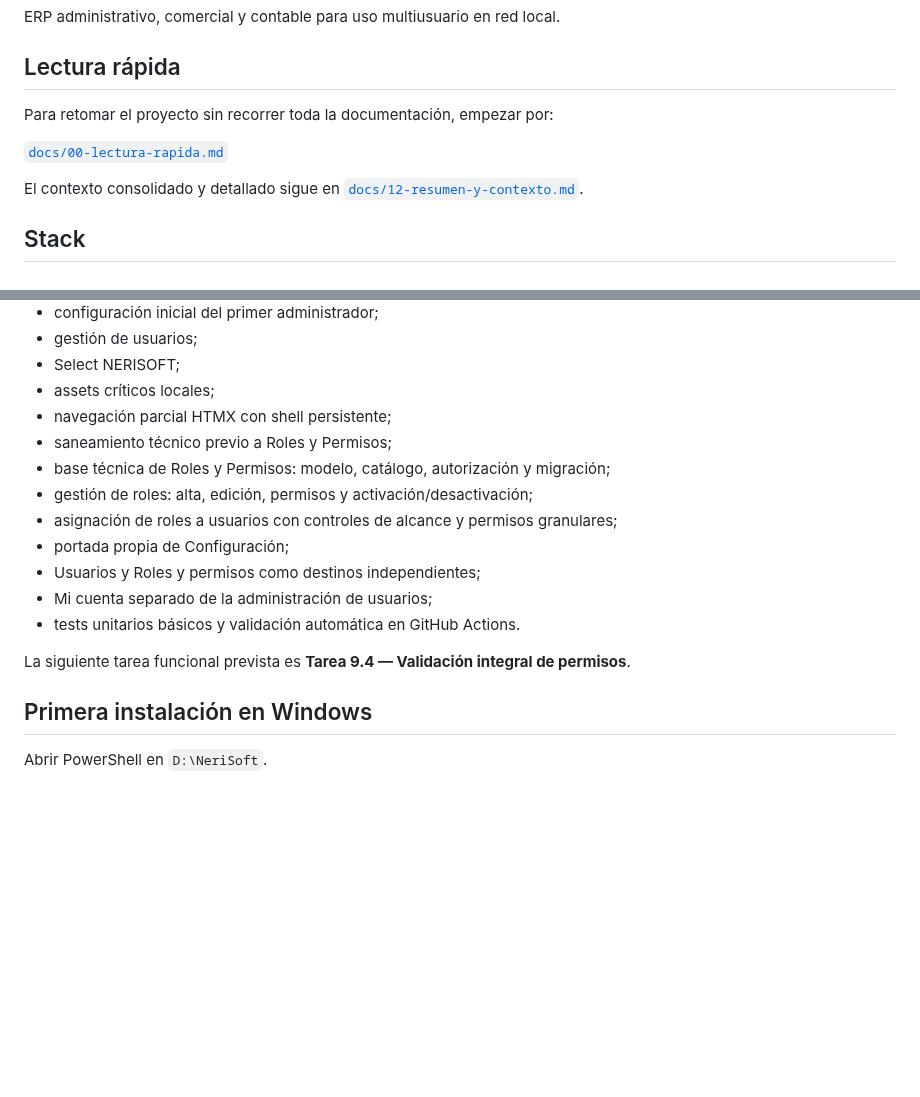
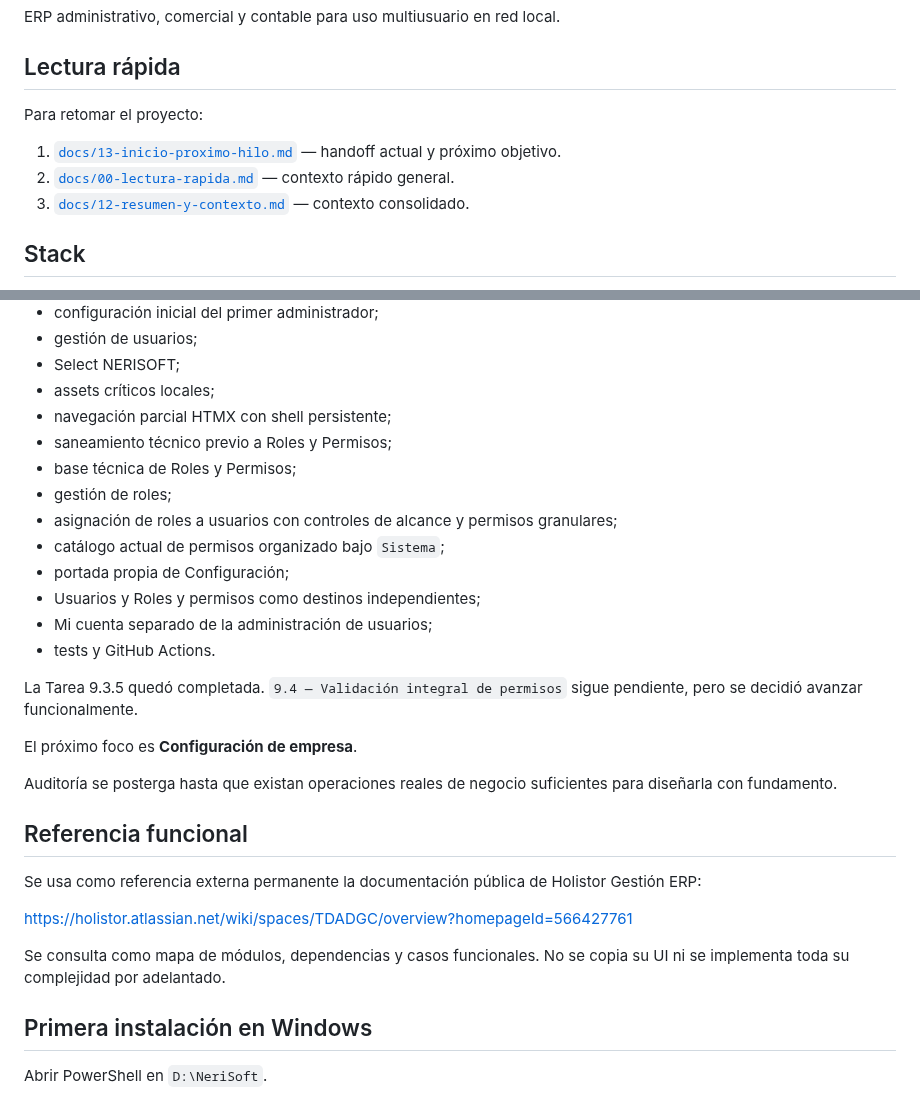
Before and after one commit to Nerpiti86/NeriSoft, a Markdown page: README.md, 2 parts joined by grey strips. Rendered like a GitHub page; blank space fills up the shorter version.

Commit message:
docs: point to current handoff

```diff
--- a/README.md
+++ b/README.md
@@ -4,11 +4,11 @@ ERP administrativo, comercial y contable para uso multiusuario en red local.
 
 ## Lectura rápida
 
-Para retomar el proyecto sin recorrer toda la documentación, empezar por:
+Para retomar el proyecto:
 
-[`docs/00-lectura-rapida.md`](docs/00-lectura-rapida.md)
-
-El contexto consolidado y detallado sigue en [`docs/12-resumen-y-contexto.md`](docs/12-resumen-y-contexto.md).
+1. [`docs/13-inicio-proximo-hilo.md`](docs/13-inicio-proximo-hilo.md) — handoff actual y próximo objetivo.
+2. [`docs/00-lectura-rapida.md`](docs/00-lectura-rapida.md) — contexto rápido general.
+3. [`docs/12-resumen-y-contexto.md`](docs/12-resumen-y-contexto.md) — contexto consolidado.
 
 ## Stack
 
@@ -42,15 +42,28 @@ NERISOFT ya cuenta con:
 - assets críticos locales;
 - navegación parcial HTMX con shell persistente;
 - saneamiento técnico previo a Roles y Permisos;
-- base técnica de Roles y Permisos: modelo, catálogo, autorización y migración;
-- gestión de roles: alta, edición, permisos y activación/desactivación;
+- base técnica de Roles y Permisos;
+- gestión de roles;
 - asignación de roles a usuarios con controles de alcance y permisos granulares;
+- catálogo actual de permisos organizado bajo `Sistema`;
 - portada propia de Configuración;
 - Usuarios y Roles y permisos como destinos independientes;
 - Mi cuenta separado de la administración de usuarios;
-- tests unitarios básicos y validación automática en GitHub Actions.
+- tests y GitHub Actions.
 
-La siguiente tarea funcional prevista es **Tarea 9.4 — Validación integral de permisos**.
+La Tarea 9.3.5 quedó completada. `9.4 — Validación integral de permisos` sigue pendiente, pero se decidió avanzar funcionalmente.
+
+El próximo foco es **Configuración de empresa**.
+
+Auditoría se posterga hasta que existan operaciones reales de negocio suficientes para diseñarla con fundamento.
+
+## Referencia funcional
+
+Se usa como referencia externa permanente la documentación pública de Holistor Gestión ERP:
+
+https://holistor.atlassian.net/wiki/spaces/TDADGC/overview?homepageId=566427761
+
+Se consulta como mapa de módulos, dependencias y casos funcionales. No se copia su UI ni se implementa toda su complejidad por adelantado.
 
 ## Primera instalación en Windows
 
```
